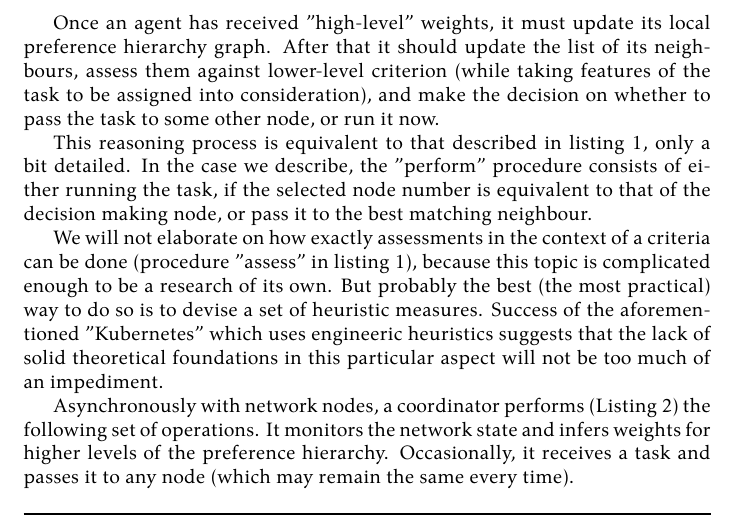
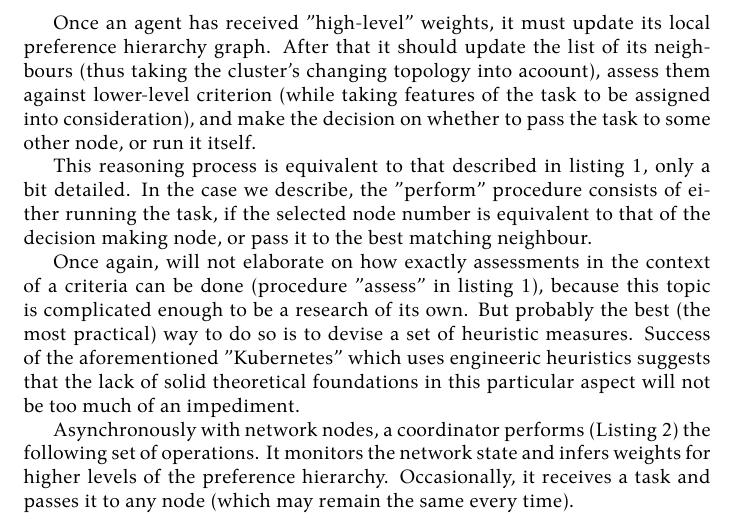
Before and after one commit to damurashov/Paper-load-balance-data-fusion-May-2022, a LaTeX paper (main.tex, which reads relayRace/algorithmDescription.tex): part of page 8 of 10, cut so that both start at the same text. Compiled offline with XeLaTeX.

Commit message:
[relayRace:algorithmDescription] Enh | Lang.

```diff
--- a/relayRace/algorithmDescription.tex
+++ b/relayRace/algorithmDescription.tex
@@ -1,10 +1,10 @@
 Once an agent has received "high-level" weights, it must update its local preference hierarchy graph.
-After that it should update the list of its neighbours, assess them against lower-level criterion (while taking features of the task to be assigned into consideration), and make the decision on whether to pass the task to some other node, or run it now.
+After that it should update the list of its neighbours (thus taking the cluster's changing topology into acoount), assess them against lower-level criterion (while taking features of the task to be assigned into consideration), and make the decision on whether to pass the task to some other node, or run it itself.
 
 This reasoning process is equivalent to that described in listing \ref{lst:agent-reason}, only a bit detailed.
 In the case we describe, the "perform" procedure consists of either running the task, if the selected node number is equivalent to that of the decision making node, or pass it to the best matching neighbour.
 
-We will not elaborate on how exactly assessments in the context of a criteria can be done (procedure "assess" in listing \ref{lst:agent-reason}), because this topic is complicated enough to be a research of its own.
+Once again, will not elaborate on how exactly assessments in the context of a criteria can be done (procedure "assess" in listing \ref{lst:agent-reason}), because this topic is complicated enough to be a research of its own.
 But probably the best (the most practical) way to do so is to devise a set of heuristic measures.
 Success of the aforementioned "Kubernetes" which uses engineeric heuristics suggests that the lack of solid theoretical foundations in this particular aspect will not be too much of an impediment.
 
```
